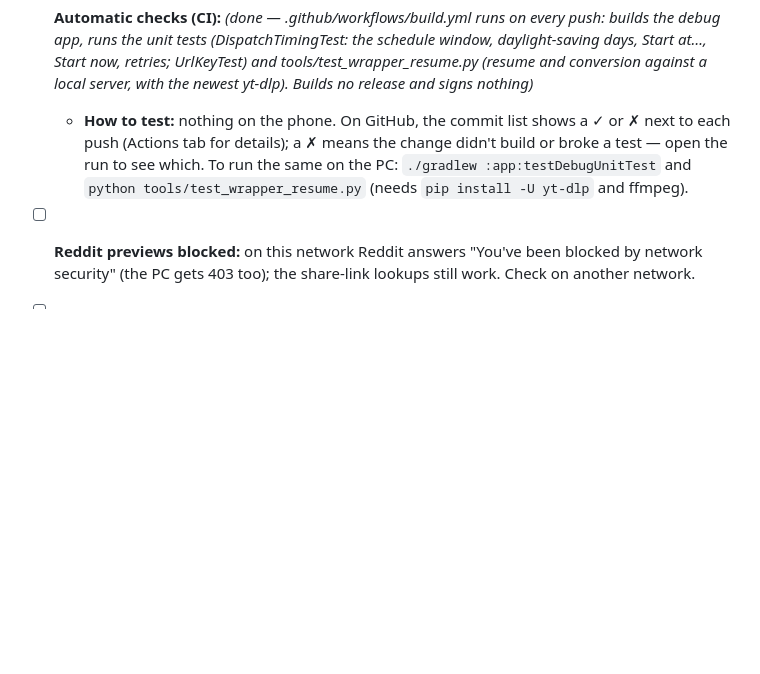
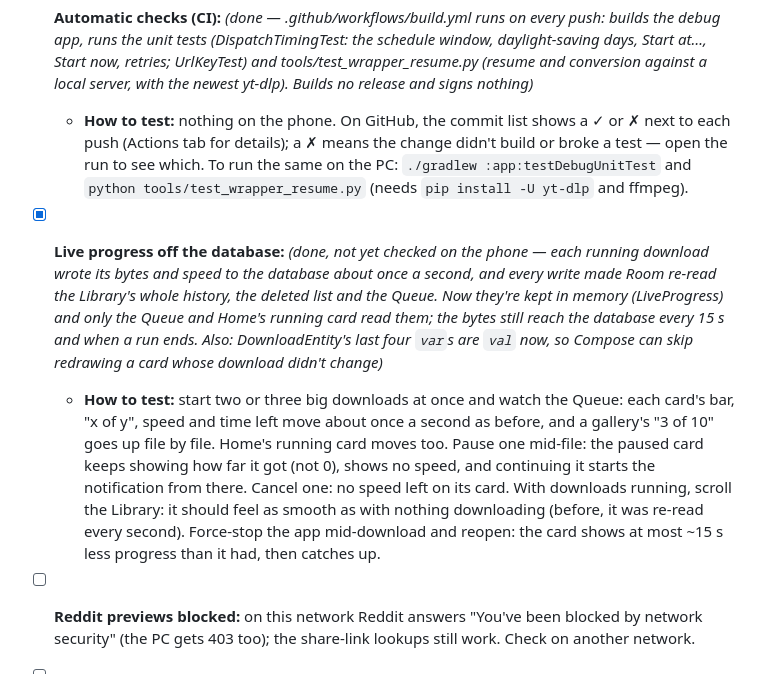
Before and after one commit to d-gibr1l/comfort, a Markdown page: TODO.md, the part around the change. Drawn GitHub-style; blank space fills up the shorter version.

Commit message:
TODO: how to test live progress off the database

```diff
--- a/TODO.md
+++ b/TODO.md
@@ -64,5 +64,7 @@
   - **How to test:** a quick pass over the three screens. Preview sheet: share a YouTube video and a song; tap every chip (quality, audio language, subtitles, format, Start at…) and open each sub-screen (Trim, Commands, Filename templates), then download one. Library: switch grid and list, search, change the sort, open the ⋮ menu on an item, rename one, swipe one away and tap Undo, select several. Queue: cards in each state (running, queued, scheduled, paused, failed), open a failed card's error sheet, the paused card's ⋮ menu and the Start at… dialog. Anything that looks or acts different from before is a bug from the move.
 - [x] **Automatic checks (CI):** *(done — .github/workflows/build.yml runs on every push: builds the debug app, runs the unit tests (DispatchTimingTest: the schedule window, daylight-saving days, Start at…, Start now, retries; UrlKeyTest) and tools/test_wrapper_resume.py (resume and conversion against a local server, with the newest yt-dlp). Builds no release and signs nothing)*
   - **How to test:** nothing on the phone. On GitHub, the commit list shows a ✓ or ✗ next to each push (Actions tab for details); a ✗ means the change didn't build or broke a test — open the run to see which. To run the same on the PC: `./gradlew :app:testDebugUnitTest` and `python tools/test_wrapper_resume.py` (needs `pip install -U yt-dlp` and ffmpeg).
+- [x] **Live progress off the database:** *(done, not yet checked on the phone — each running download wrote its bytes and speed to the database about once a second, and every write made Room re-read the Library's whole history, the deleted list and the Queue. Now they're kept in memory (LiveProgress) and only the Queue and Home's running card read them; the bytes still reach the database every 15 s and when a run ends. Also: DownloadEntity's last four `var`s are `val` now, so Compose can skip redrawing a card whose download didn't change)*
+  - **How to test:** start two or three big downloads at once and watch the Queue: each card's bar, "x of y", speed and time left move about once a second as before, and a gallery's "3 of 10" goes up file by file. Home's running card moves too. Pause one mid-file: the paused card keeps showing how far it got (not 0), shows no speed, and continuing it starts the notification from there. Cancel one: no speed left on its card. With downloads running, scroll the Library: it should feel as smooth as with nothing downloading (before, it was re-read every second). Force-stop the app mid-download and reopen: the card shows at most ~15 s less progress than it had, then catches up.
 - [ ] **Reddit previews blocked:** on this network Reddit answers "You've been blocked by network security" (the PC gets 403 too); the share-link lookups still work. Check on another network.
 - [ ] **Unverified:** the paused card's ⋮ "Start now"; the French "Démarrer maintenant" label's width on the Start now button.
```
